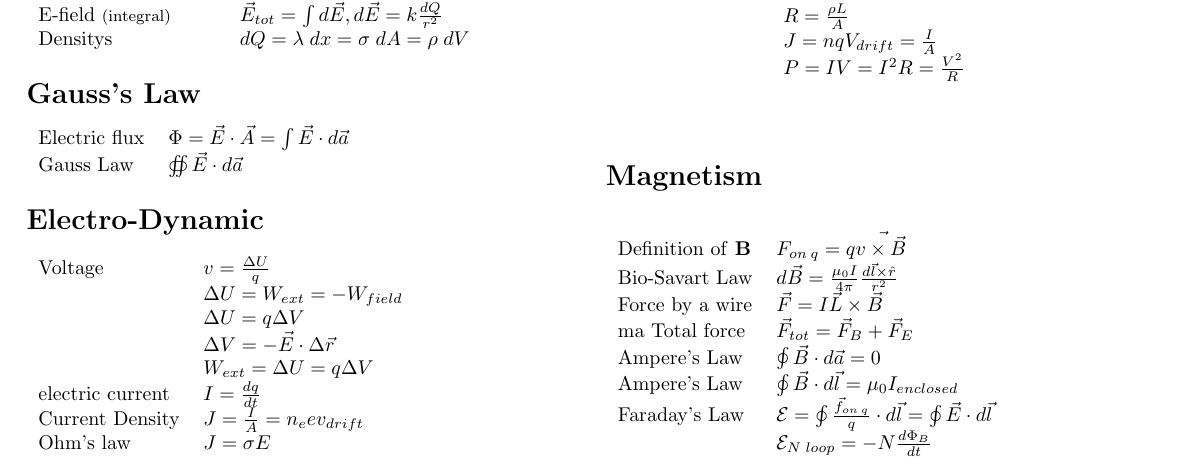
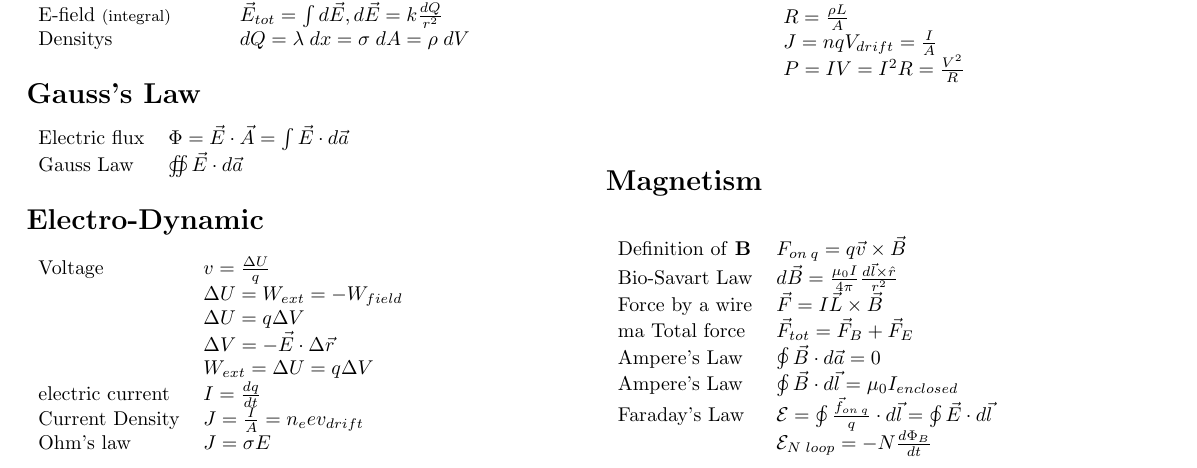
Before and after one commit to IronMax03/Notes, a LaTeX document (Physics/Physics_2_CUB.tex): part of the page, cut so that both start at the same text. Compiled offline with pdfLaTeX.

Commit message:
Updating Physics 2

```diff
--- a/Physics/Physics_2_CUB.tex
+++ b/Physics/Physics_2_CUB.tex
@@ -53,24 +53,24 @@
 \section{Charges and Fields}
 \begin{tabular}{ll}
     Coulomb's Law & $F=k\frac{q_1q_2}{r^2}$ \\
-    Definition of electric & $\Vec{E}=\frac{\Vec{F}_{on q}}{q}$\\
-    E-field \footnotesize{(point charge)} & $\Vec{E}=k\frac{Q}{r^2}\hat{r}$\\
-    E-field \footnotesize{(many charges)} & $\Vec{E}_{tot}=\sum\Vec{E}=\Vec{E}_1+\Vec{E}_2+\Vec{E}_3+...$\\
-    E-field \footnotesize{(integral)} & $\Vec{E}_{tot}=\int d\Vec{E}, d\Vec{E}=k\frac{dQ}{r^2}$\\
+    Definition of electric & $\vec{E}=\frac{\vec{F}_{on q}}{q}$\\
+    E-field \footnotesize{(point charge)} & $\vec{E}=k\frac{Q}{r^2}\hat{r}$\\
+    E-field \footnotesize{(many charges)} & $\vec{E}_{tot}=\sum\vec{E}=\vec{E}_1+\vec{E}_2+\vec{E}_3+...$\\
+    E-field \footnotesize{(integral)} & $\vec{E}_{tot}=\int d\vec{E}, d\vec{E}=k\frac{dQ}{r^2}$\\
     Densitys & $dQ=\lambda\;dx=\sigma\;dA=\rho\;dV$
 \end{tabular}
 
 \section{Gauss's Law}
 \begin{tabular}{ll}
-Electric flux & $\Phi=\Vec{E}\cdot\Vec{A}=\int\Vec{E}\cdot d\Vec{a}$\\
-Gauss Law & $\oiint\Vec{E}\cdot d\Vec{a}$
+Electric flux & $\Phi=\vec{E}\cdot\vec{A}=\int\vec{E}\cdot d\vec{a}$\\
+Gauss Law & $\oiint\vec{E}\cdot d\vec{a}$
 \end{tabular}
 \section{Electro-Dynamic}
 \begin{tabular}{ll}
 Voltage          & $v=\frac{\Delta U}{q}$\\
                  & $\Delta U = W_{ext}=- W_{field}$\\
                  & $\Delta U = q\Delta V$\\
-                 & $\Delta V=-\Vec{E}\cdot\Delta\Vec{r}$\\
+                 & $\Delta V=-\vec{E}\cdot\Delta\vec{r}$\\
                  & $W_{ext}=\Delta U =q\Delta V$\\
 electric current & $I=\frac{dq}{dt}$\\
 Current Density  & $J=\frac{I}{A}=n_eev_{drift}$\\
```
Also changed, not shown: Physics/Physics_2_CUB.pdf, Physics/Physics_2_CUB.tex (8 more changed lines).
